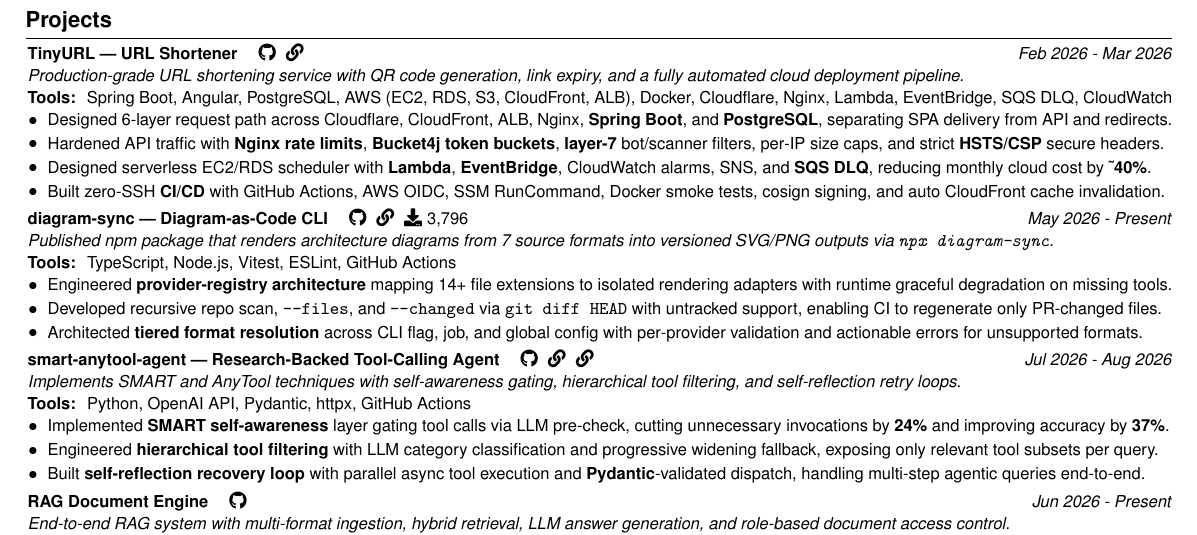
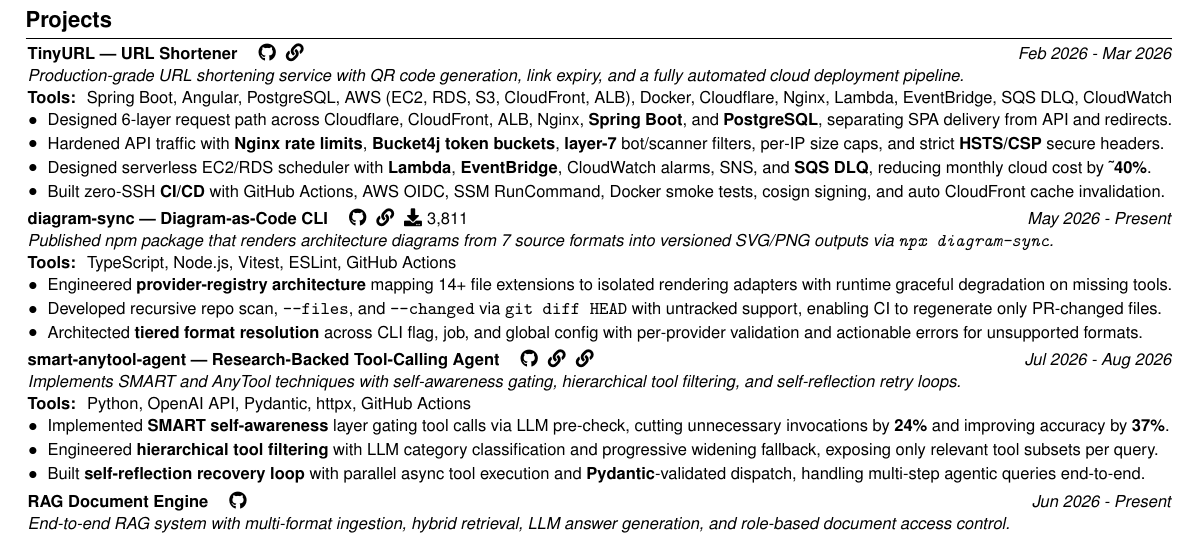
Before and after one commit to Buffden/resume, a LaTeX CV (Harshwardhan-Patil-Resume.tex): part of the page, cut so that both start at the same text. Compiled offline with pdfLaTeX.

Commit message:
chore: update npm download count to 3,811

```diff
--- a/Harshwardhan-Patil-Resume.tex
+++ b/Harshwardhan-Patil-Resume.tex
@@ -30,7 +30,7 @@
 \usepackage{etoolbox}
 
 % --- Dynamic values ---
-\newcommand{\npmDownloads}{3,796}
+\newcommand{\npmDownloads}{3,811}
 
 % --- Page setup ---
 \raggedright
```
Also changed, not shown: Harshwardhan-Patil-Resume.pdf.
